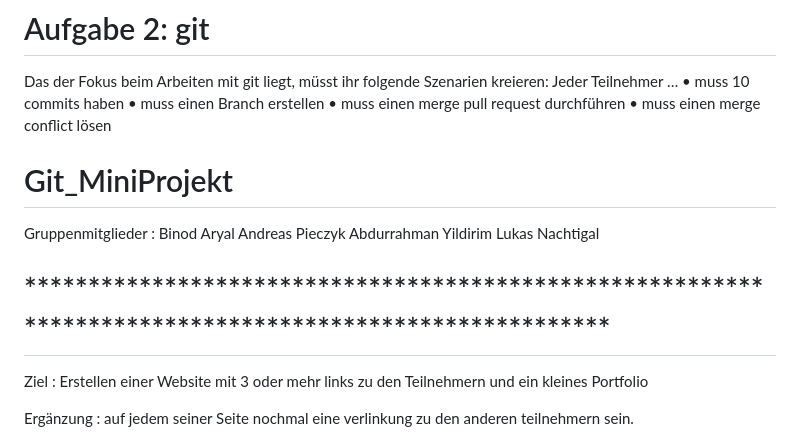
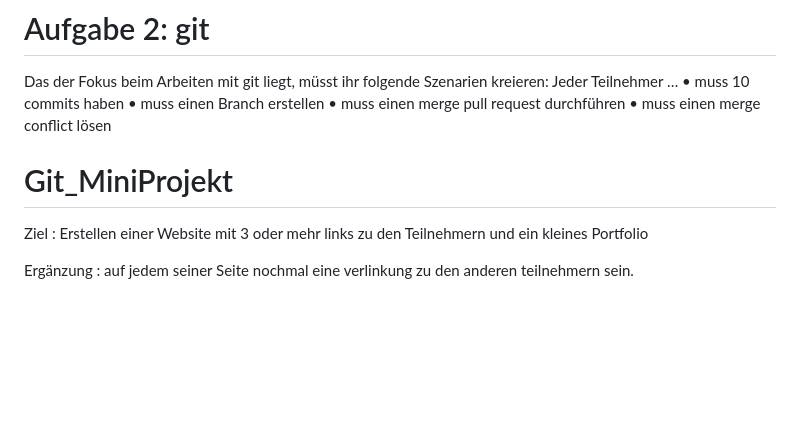
Before and after one commit to unicodebinod/Git_MiniProject, a Markdown page: README.md, the part around the change. GitHub-like rendering; blank space fills up the shorter version.

```diff
--- a/README.md
+++ b/README.md
@@ -12,12 +12,6 @@ Das der Fokus beim Arbeiten mit git liegt, müsst ihr folgende Szenarien kreiere
 •	muss einen merge conflict lösen
 
  # Git_MiniProjekt
-Gruppenmitglieder :	Binod Aryal
-					Andreas Pieczyk
-					Abdurrahman Yildirim
-					Lukas Nachtigal
-
-# ********************************************************************************************************
 Ziel : 			Erstellen einer Website mit 3 oder mehr links zu den Teilnehmern und ein
 				kleines Portfolio
 
```
